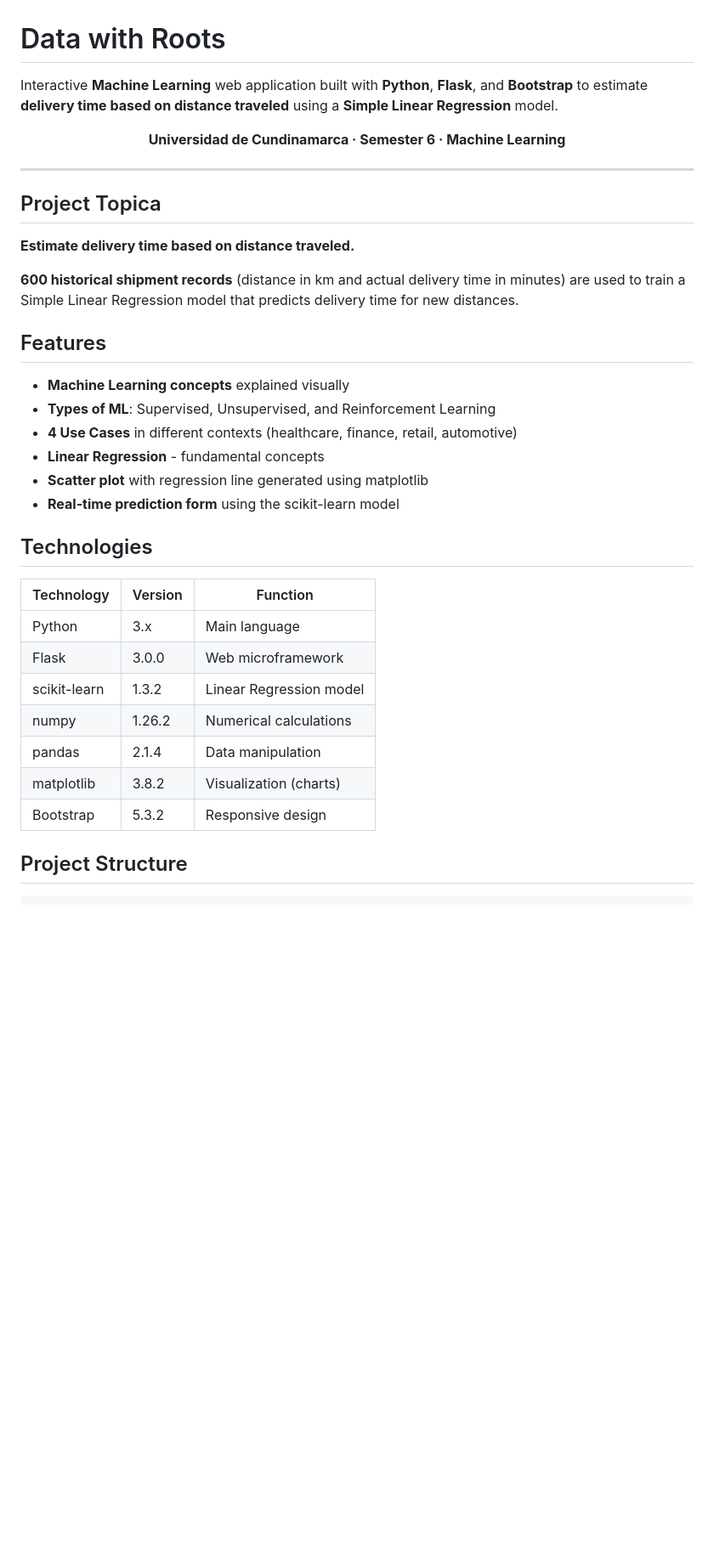
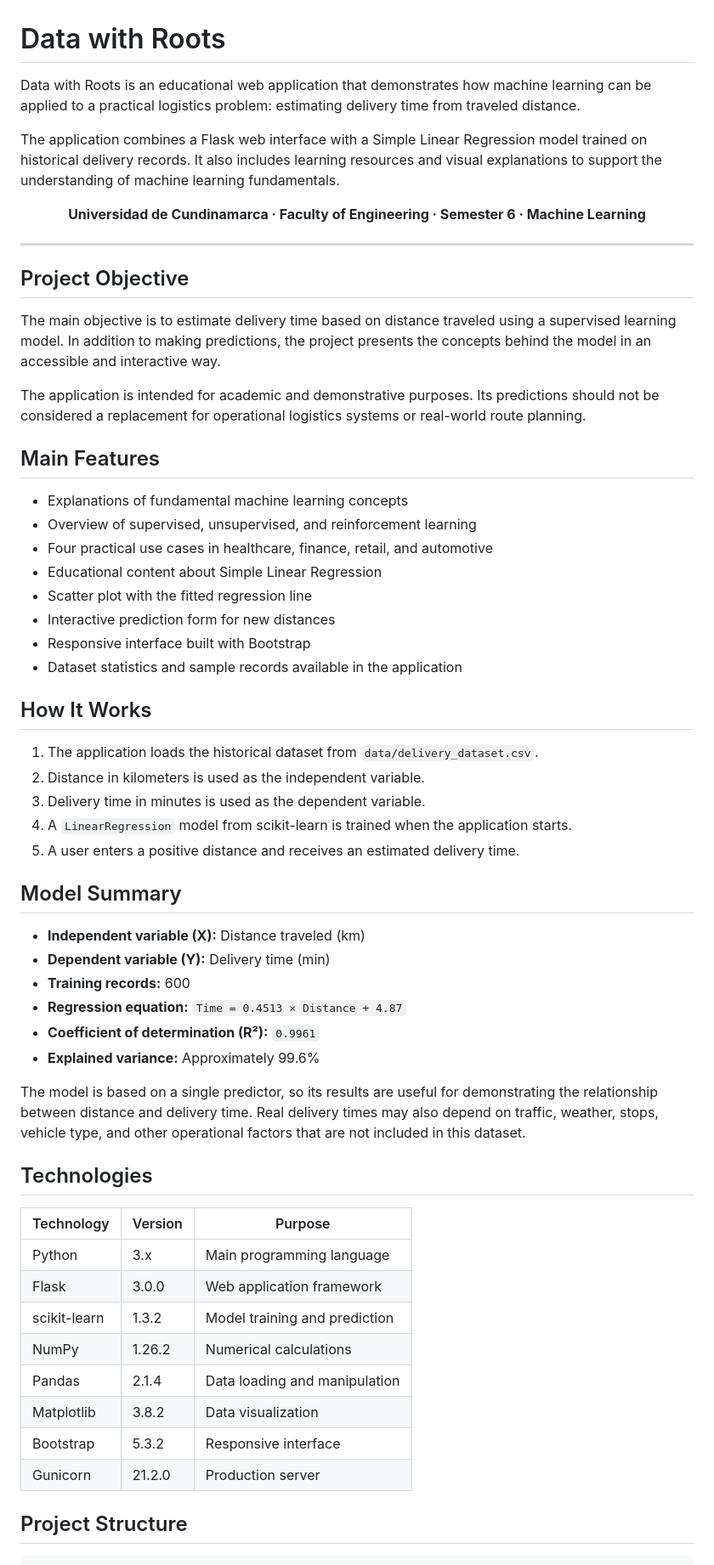
Before and after one commit to Gamer8905/data-with-roots, a Markdown page: README.md, the part around one of its changes. Shown at 85% size. GitHub-like rendering; blank space fills up the shorter version.

```diff
--- a/README.md
+++ b/README.md
@@ -1,39 +1,78 @@
 # Data with Roots
 
-Interactive **Machine Learning** web application built with **Python**, **Flask**, and **Bootstrap** to estimate **delivery time based on distance traveled** using a **Simple Linear Regression** model.
+Data with Roots is an educational web application that demonstrates how
+machine learning can be applied to a practical logistics problem: estimating
+delivery time from traveled distance.
+
+The application combines a Flask web interface with a Simple Linear
+Regression model trained on historical delivery records. It also includes
+learning resources and visual explanations to support the understanding of
+machine learning fundamentals.
 
 <p align="center">
-  <strong>Universidad de Cundinamarca · Semester 6 · Machine Learning</strong>
+  <strong>Universidad de Cundinamarca · Faculty of Engineering · Semester 6 · Machine Learning</strong>
 </p>
 
 ---
 
-## Project Topica
+## Project Objective
 
-**Estimate delivery time based on distance traveled.**
+The main objective is to estimate delivery time based on distance traveled
+using a supervised learning model. In addition to making predictions, the
+project presents the concepts behind the model in an accessible and
+interactive way.
 
-**600 historical shipment records** (distance in km and actual delivery time in minutes) are used to train a Simple Linear Regression model that predicts delivery time for new distances.
+The application is intended for academic and demonstrative purposes. Its
+predictions should not be considered a replacement for operational logistics
+systems or real-world route planning.
 
-## Features
+## Main Features
 
-- **Machine Learning concepts** explained visually
-- **Types of ML**: Supervised, Unsupervised, and Reinforcement Learning
-- **4 Use Cases** in different contexts (healthcare, finance, retail, automotive)
-- **Linear Regression** - fundamental concepts
-- **Scatter plot** with regression line generated using matplotlib
-- **Real-time prediction form** using the scikit-learn model
+- Explanations of fundamental machine learning concepts
+- Overview of supervised, unsupervised, and reinforcement learning
+- Four practical use cases in healthcare, finance, retail, and automotive
+- Educational content about Simple Linear Regression
+- Scatter plot with the fitted regression line
+- Interactive prediction form for new distances
+- Responsive interface built with Bootstrap
+- Dataset statistics and sample records available in the application
+
+## How It Works
+
+1. The application loads the historical dataset from
+   `data/delivery_dataset.csv`.
+2. Distance in kilometers is used as the independent variable.
+3. Delivery time in minutes is used as the dependent variable.
+4. A `LinearRegression` model from scikit-learn is trained when the
+   application starts.
+5. A user enters a positive distance and receives an estimated delivery time.
+
+## Model Summary
+
+- **Independent variable (X):** Distance traveled (km)
+- **Dependent variable (Y):** Delivery time (min)
+- **Training records:** 600
+- **Regression equation:** `Time = 0.4513 × Distance + 4.87`
+- **Coefficient of determination (R²):** `0.9961`
+- **Explained variance:** Approximately 99.6%
+
+The model is based on a single predictor, so its results are useful for
+demonstrating the relationship between distance and delivery time. Real
+delivery times may also depend on traffic, weather, stops, vehicle type, and
+other operational factors that are not included in this dataset.
 
 ## Technologies
 
-| Technology | Version | Function |
+| Technology | Version | Purpose |
 |-----------|---------|---------|
-| Python | 3.x | Main language |
-| Flask | 3.0.0 | Web microframework |
-| scikit-learn | 1.3.2 | Linear Regression model |
-| numpy | 1.26.2 | Numerical calculations |
-| pandas | 2.1.4 | Data manipulation |
-| matplotlib | 3.8.2 | Visualization (charts) |
-| Bootstrap | 5.3.2 | Responsive design |
+| Python | 3.x | Main programming language |
+| Flask | 3.0.0 | Web application framework |
+| scikit-learn | 1.3.2 | Model training and prediction |
+| NumPy | 1.26.2 | Numerical calculations |
+| Pandas | 2.1.4 | Data loading and manipulation |
+| Matplotlib | 3.8.2 | Data visualization |
+| Bootstrap | 5.3.2 | Responsive interface |
+| Gunicorn | 21.2.0 | Production server |
 
 ## Project Structure
 
```
Also changed, not shown: other parts of README.md (+76 -39 lines).
